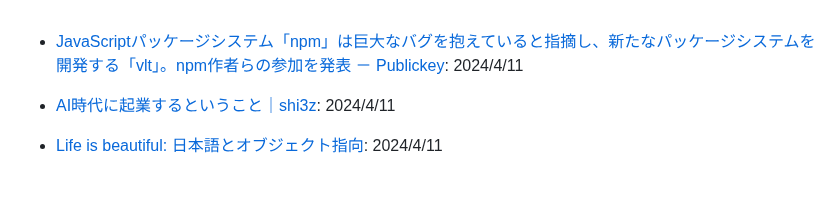
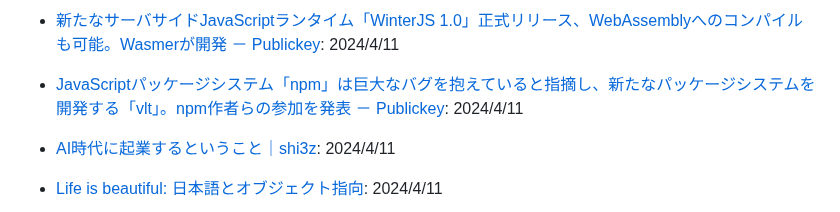
Before and after one commit to yoshikouki/yoshikouki, a Markdown page: Inputs.md, the part around the change. Rendered like a GitHub page; blank space fills up the shorter version.

Commit message:
Add Input by GitHub Actions

```diff
--- a/Inputs.md
+++ b/Inputs.md
@@ -1,3 +1,4 @@
+- [新たなサーバサイドJavaScriptランタイム「WinterJS 1.0」正式リリース、WebAssemblyへのコンパイルも可能。Wasmerが開発 － Publickey](https://www.publickey1.jp/blog/24/javascriptwinterjs_10wintercgwasixwasmer.html): 2024/4/11
 - [JavaScriptパッケージシステム「npm」は巨大なバグを抱えていると指摘し、新たなパッケージシステムを開発する「vlt」。npm作者らの参加を発表 － Publickey](https://www.publickey1.jp/blog/24/javascriptnpmvltnpmisaac_z_schlueter.html): 2024/4/11
 - [AI時代に起業するということ｜shi3z](https://note.com/shi3zblog/n/n22dfac67f756): 2024/4/11
 - [Life is beautiful: 日本語とオブジェクト指向](https://satoshi.blogs.com/life/2004/09/post.html): 2024/4/11
```
